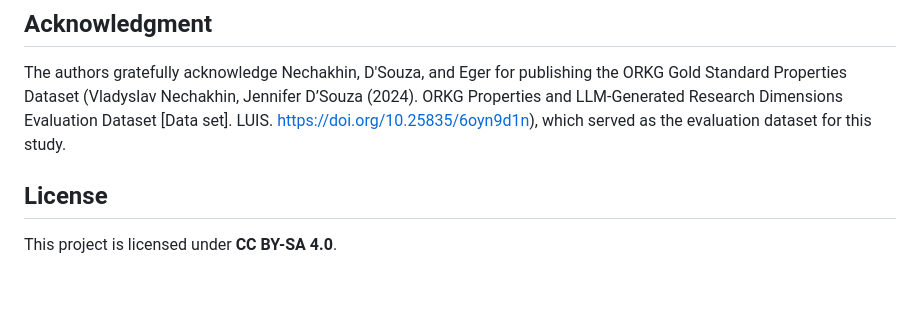
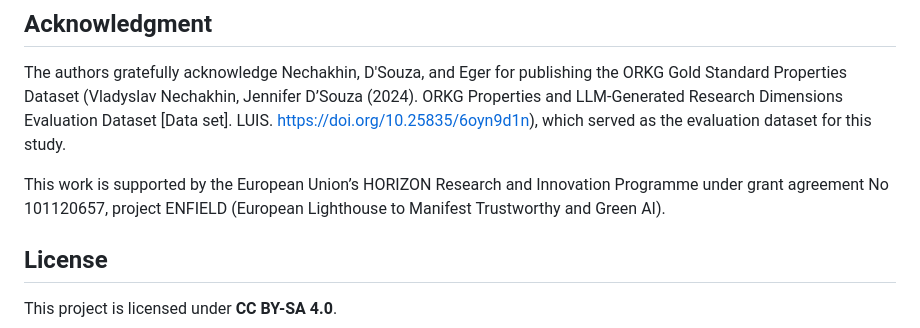
Before and after one commit to SandraSchaftner/orkg-properties-ontology-consolidation, a Markdown page: README.md, the part around the change. Rendered like a GitHub page; blank space fills up the shorter version.

Commit message:
Update Acknowledgment Section

```diff
--- a/README.md
+++ b/README.md
@@ -94,6 +94,8 @@ python Gold_Standard_evaluation.py
 
 The authors gratefully acknowledge Nechakhin, D'Souza, and Eger for publishing the ORKG Gold Standard Properties Dataset (Vladyslav Nechakhin, Jennifer D’Souza (2024). ORKG Properties and LLM-Generated Research Dimensions Evaluation Dataset [Data set]. LUIS. https://doi.org/10.25835/6oyn9d1n), which served as the evaluation dataset for this study.
 
+This work is supported by the European Union’s HORIZON Research and Innovation Programme under grant agreement No 101120657, project ENFIELD (European Lighthouse to Manifest Trustworthy and Green AI).
+
 ## License
 
 This project is licensed under **CC BY-SA 4.0**.
```
